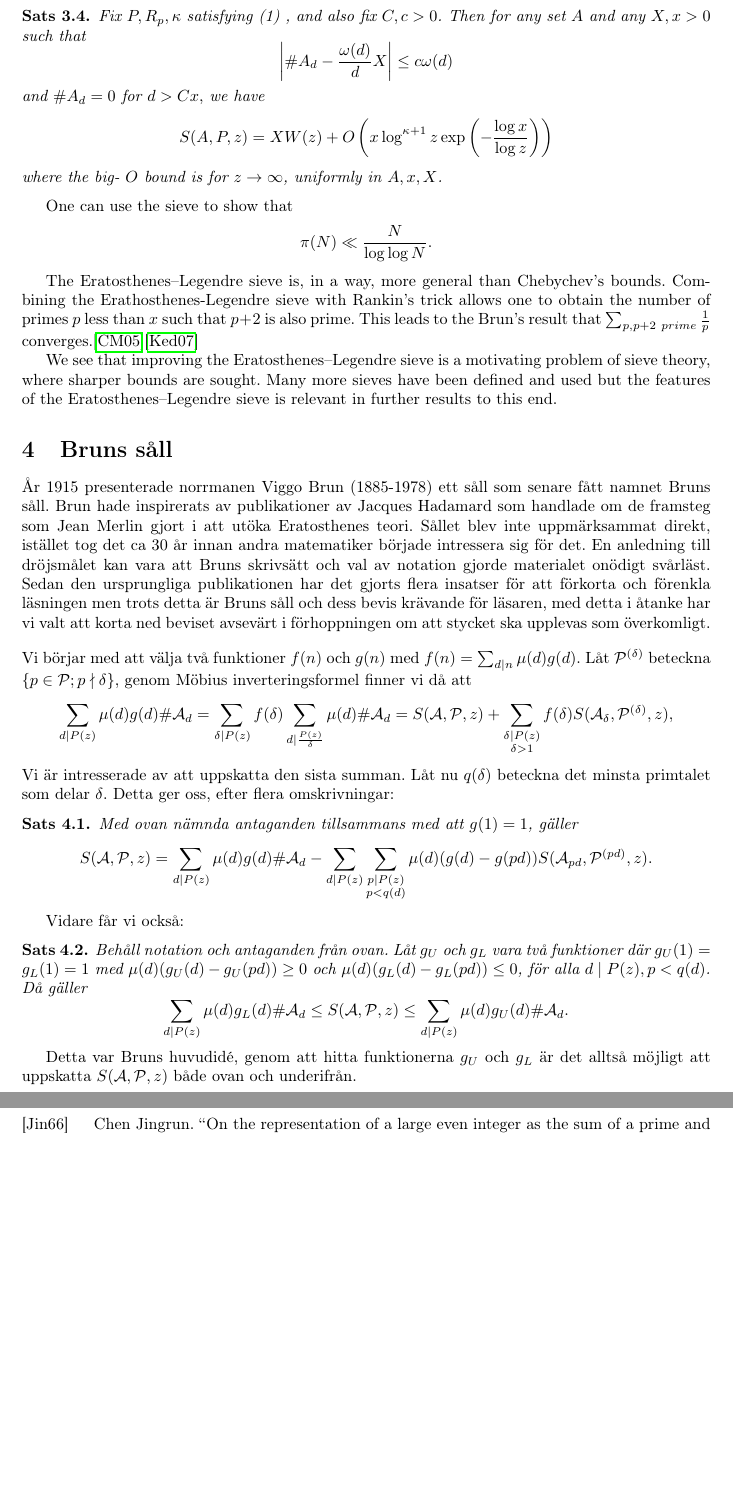
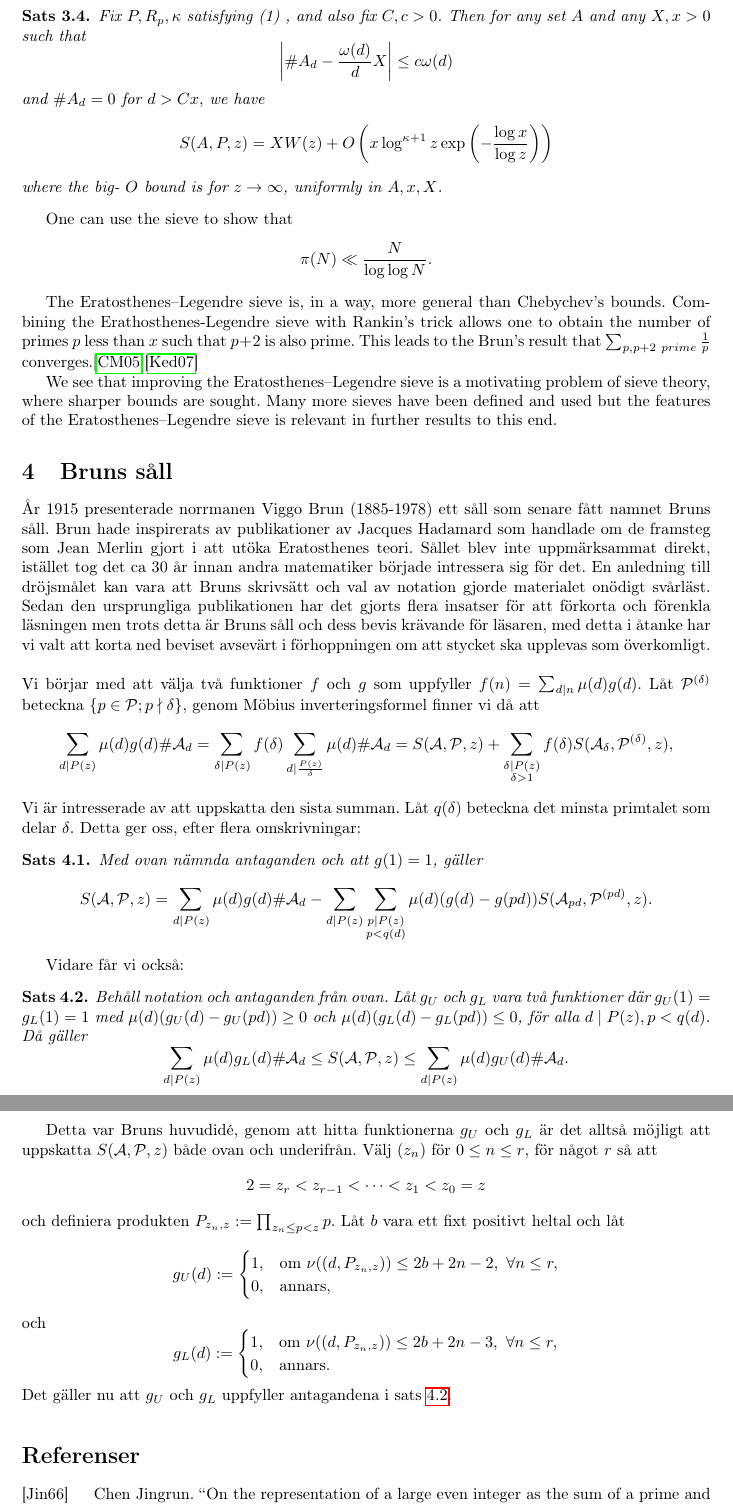
Before and after one commit to ElComadore/Matematiska-S-ll, a LaTeX paper (main.tex, which reads nils/brun.tex): two parts of pages 12 and 13 of 13, joined at a grey line, cut so that both start at the same text, the shorter picture padded with empty space. Compiled offline with pdfLaTeX.

Commit message:
Mer Brun

```diff
--- a/nils/brun.tex
+++ b/nils/brun.tex
@@ -5,17 +5,17 @@
 
 
 \bigskip\noindent
-Vi börjar med att välja två funktioner $f(n)$ och $g(n)$ med $f(n) = \sum_{d\mid n} \mu(d) g(d)$. Låt $\P^{(\delta)}$ beteckna $\{ p\in\P;p \nmid \delta\}$,  genom Möbius inverteringsformel finner vi då att
+Vi börjar med att välja två funktioner $f$ och $g$ som uppfyller $f(n) = \sum_{d\mid n} \mu(d) g(d)$. Låt $\P^{(\delta)}$ beteckna $\{ p\in\P;p \nmid \delta\}$,  genom Möbius inverteringsformel finner vi då att
 \begin{align*}
     \sum_{d\mid P(z)} \mu(d) g(d) \card\A_d
     = \sum_{\delta\mid P(z)} f(\delta) \sum_{d\mid \frac{P(z)}{\delta}} \mu(d) \card\A_d
     = \S{A}{P}{z} + \sum_{\substack{\delta\mid P(z) \\ \delta>1}} f(\delta) \S{A_\delta}{P^{(\delta)}}{z},
 \end{align*}
-Vi är intresserade av att uppskatta den sista summan. Låt nu $q(\delta)$ beteckna det minsta primtalet som delar $\delta$. Detta ger oss, efter flera omskrivningar:
+Vi är intresserade av att uppskatta den sista summan. Låt $q(\delta)$ beteckna det minsta primtalet som delar $\delta$. Detta ger oss, efter flera omskrivningar:
 
 
-\begin{theorem}
-Med ovan nämnda antaganden tillsammans med att $g(1)=1$, gäller
+\begin{theorem}\label{brun_t1}
+Med ovan nämnda antaganden och att $g(1)=1$, gäller
 \begin{equation*}
     \S{A}{P}{z}
     = \sum_{d \mid P(z)} \mu(d) g(d) \card\A_d
@@ -26,7 +26,7 @@ Med ovan nämnda antaganden tillsammans med att $g(1)=1$, gäller
 
 
 Vidare får vi också:
-\begin{theorem}
+\begin{theorem}\label{brun_t2}
 Behåll notation och antaganden från ovan. Låt $g_U$ och $g_L$ vara två funktioner där $g_U(1)=g_L(1)=1$ med $\mu(d)(g_U(d)-g_U(pd)) \geq 0$ och $\mu(d)(g_L(d)-g_L(pd)) \leq 0$, för alla $d \mid P(z), p < q(d)$. Då gäller
 \begin{equation*}
     \sum_{d \mid P(z)} \mu(d) g_L(d) \card\A_d
@@ -35,4 +35,25 @@ Behåll notation och antaganden från ovan. Låt $g_U$ och $g_L$ vara två funkt
 \end{equation*}
 \end{theorem}
 
-Detta var Bruns huvudidé, genom att hitta funktionerna $g_U$ och $g_L$ är det alltså möjligt att uppskatta $\S{A}{P}{z}$ både ovan och underifrån.
+
+Detta var Bruns huvudidé, genom att hitta funktionerna $g_U$ och $g_L$ är det alltså möjligt att uppskatta $\S{A}{P}{z}$ både ovan och underifrån. Välj $(z_n)$ för $0 \leq n \leq r$, för något $r$ så att
+\begin{equation*}
+    2 = z_r < z_{r-1} < \cdots < z_1 < z_0 = z
+\end{equation*}
+och definiera produkten $P_{z_n, z} := \prod_{z_n \leq p < z} p$. Låt $b$ vara ett fixt positivt heltal och låt
+\begin{equation*}
+    g_U(d) :=
+    \begin{cases}
+        1, & \text{om}\ \nu(\gcd{d, P_{z_n, z}}) \leq 2b+2n-2,\ \forall n \leq r, \\
+        0, & \text{annars,}
+    \end{cases}
+\end{equation*}
+och
+\begin{equation*}
+    g_L(d) :=
+    \begin{cases}
+        1, & \text{om}\ \nu(\gcd{d, P_{z_n, z}}) \leq 2b+2n-3,\ \forall n \leq r, \\
+        0, & \text{annars.}
+    \end{cases}
+\end{equation*}
+Det gäller nu att $g_U$ och $g_L$ uppfyller antagandena i sats \ref{brun_t2}.
```
